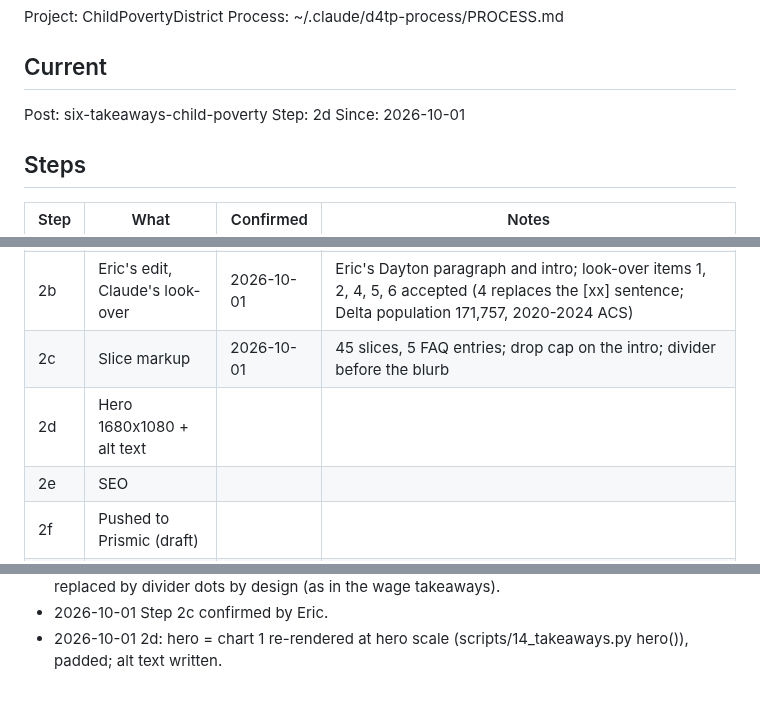
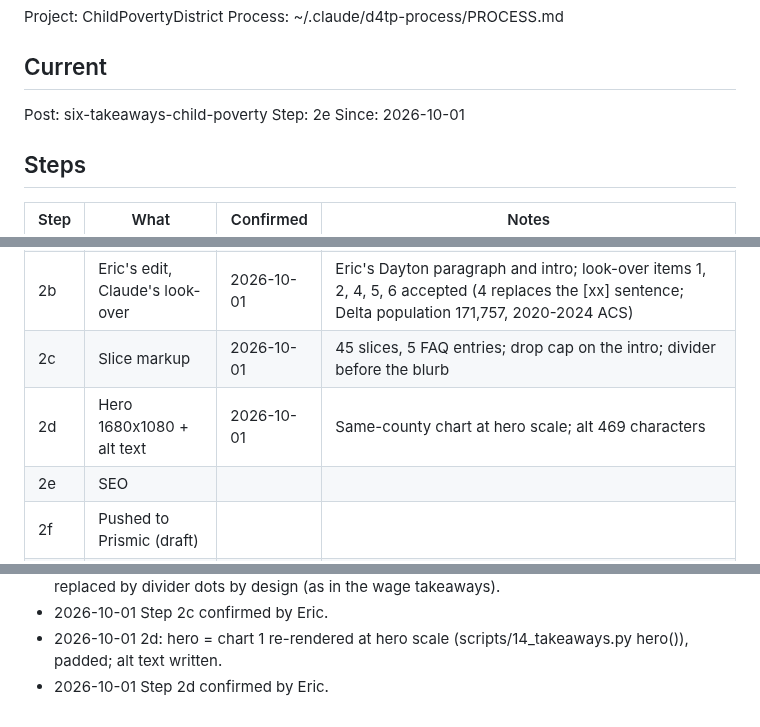
Before and after one commit to Data4ThePeople/ChildPovertyDistrict, a Markdown page: STATUS.md, 3 parts joined by grey strips. GitHub-like rendering.

Commit message:
six-takeaways-child-poverty: step 2d done
Co-Authored-By: Claude Opus 5.5 (1M context) <noreply@anthropic.com>

```diff
--- a/STATUS.md
+++ b/STATUS.md
@@ -6,7 +6,7 @@ Process: ~/.claude/d4tp-process/PROCESS.md
 ## Current
 
 Post: six-takeaways-child-poverty
-Step: 2d
+Step: 2e
 Since: 2026-10-01
 
 ## Steps
@@ -17,7 +17,7 @@ Since: 2026-10-01
 | 2a | Draft with brackets resolved | 2026-10-01 | Claude-drafted at Eric's request; Montgomery County row, section 6 best-case paragraph and ACS delay added |
 | 2b | Eric's edit, Claude's look-over | 2026-10-01 | Eric's Dayton paragraph and intro; look-over items 1, 2, 4, 5, 6 accepted (4 replaces the [xx] sentence; Delta population 171,757, 2020-2024 ACS) |
 | 2c | Slice markup | 2026-10-01 | 45 slices, 5 FAQ entries; drop cap on the intro; divider before the blurb |
-| 2d | Hero 1680x1080 + alt text | | |
+| 2d | Hero 1680x1080 + alt text | 2026-10-01 | Same-county chart at hero scale; alt 469 characters |
 | 2e | SEO | | |
 | 2f | Pushed to Prismic (draft) | | |
 | 2g | Mailchimp teaser | | |
@@ -43,3 +43,4 @@ None.
 - 2026-10-01 2c: convert-only run: 45 slices, 5 FAQ entries, no doubled spacers; embed spacer replaced by divider dots by design (as in the wage takeaways).
 - 2026-10-01 Step 2c confirmed by Eric.
 - 2026-10-01 2d: hero = chart 1 re-rendered at hero scale (scripts/14_takeaways.py hero()), padded; alt text written.
+- 2026-10-01 Step 2d confirmed by Eric.
```
